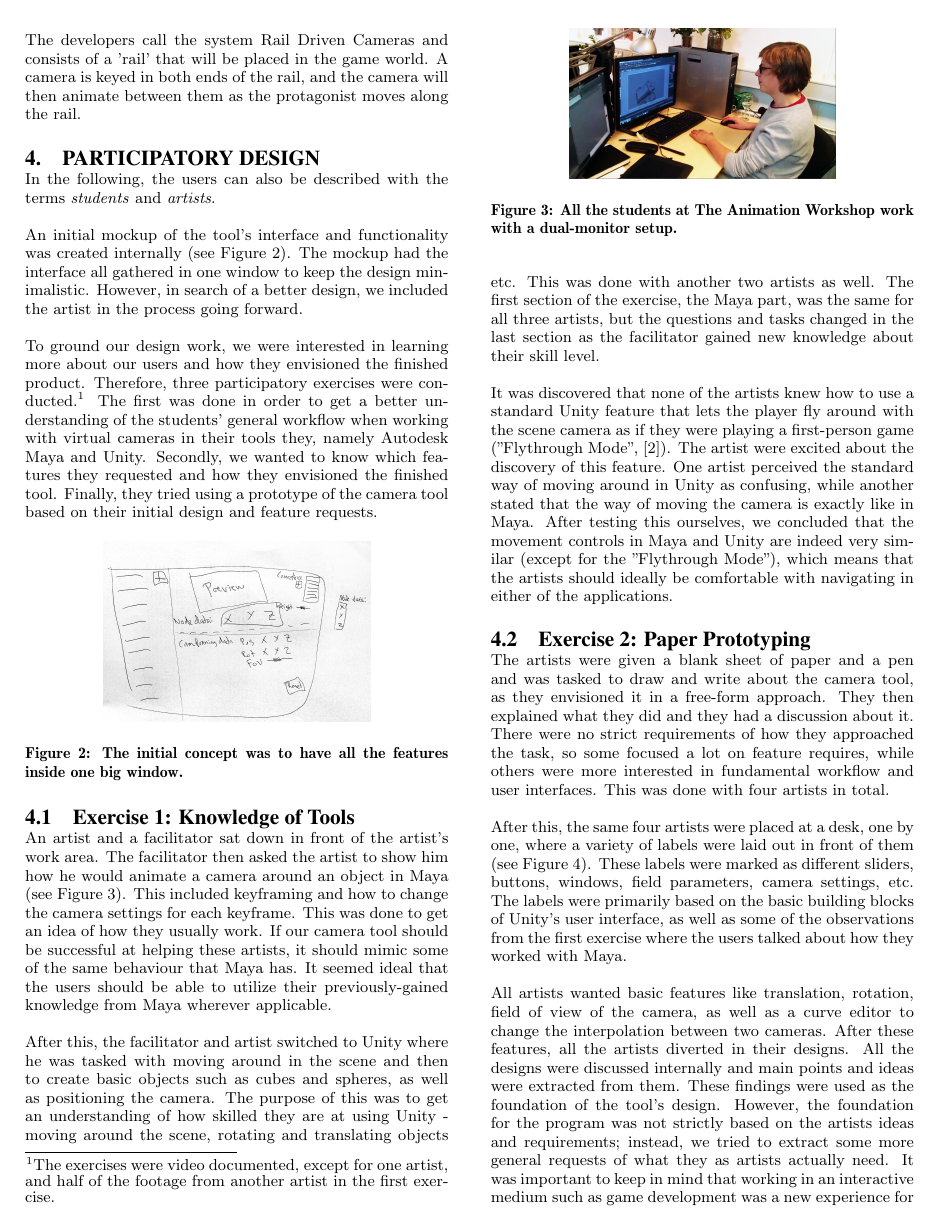
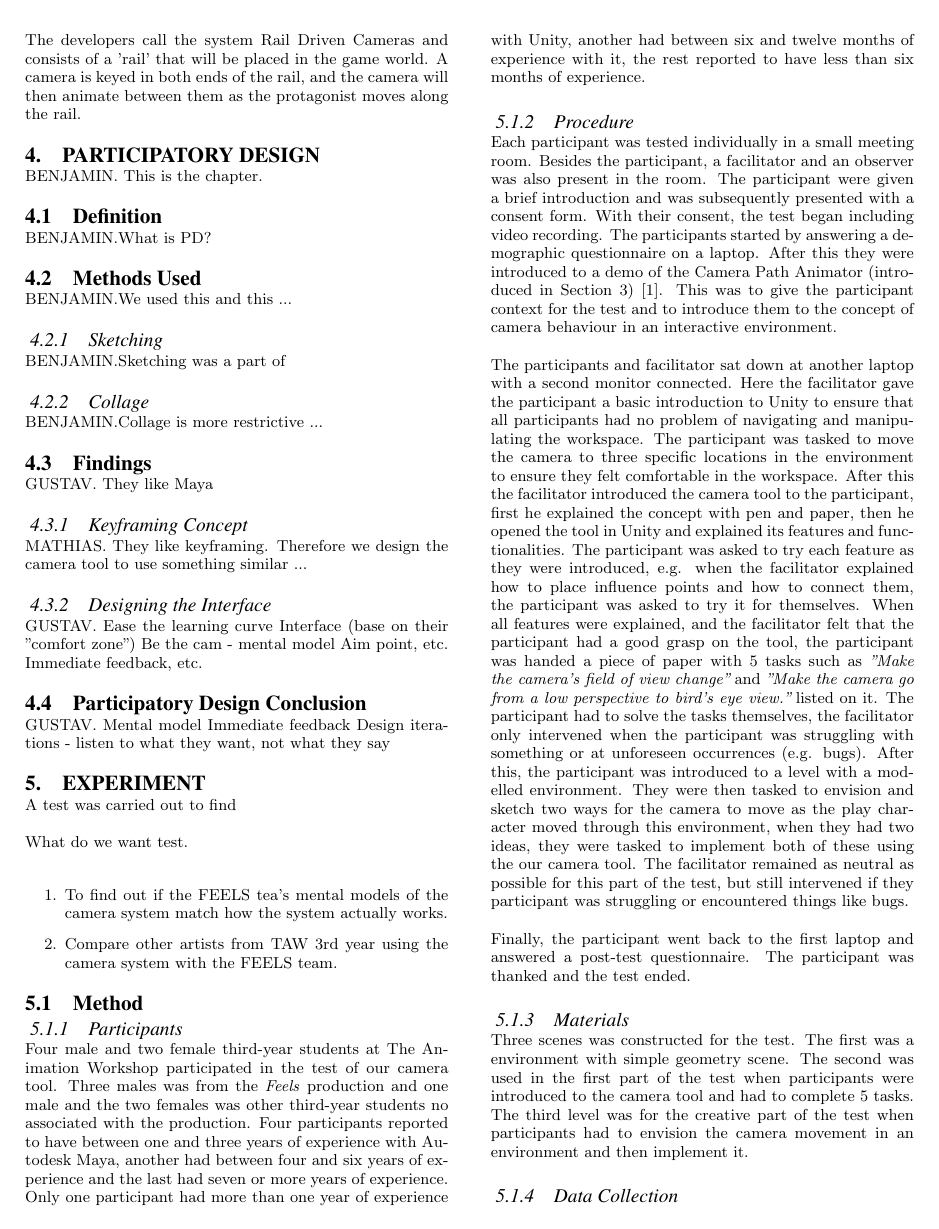
Before and after one commit to Wikzo/p7_paper, a LaTeX paper (P7 paper/master.tex, which reads P7 paper/designimplementation.tex, P7 paper/findingsParticipatoryDesign.tex, P7 paper/participatoryDesign.tex): page 2 of 5 before the commit and page 2 of 4 after it. Compiled offline with pdfLaTeX.

Commit message:
Participatory design ready to be (re)written!

```diff
--- a/P7 paper/designimplementation.tex
+++ b/P7 paper/designimplementation.tex
@@ -1,36 +1,54 @@
-\section{Participatory Design}
-In the following, the users can also be described with the terms \textit{students} and \textit{artists}.
+%Participatory Design
+%	What is PD?
+%	What we did
+%		Exercises
+%	Findings
+%		Keyframing concept
+%			Interpolation design (position-based, not time-based)
+%		Workflow
+%			Interface (base on their "comfort zone")
+%			Be the cam - mental model
+%			Aim point, etc.
+%			Immediate feedback, etc.
+%
+%
+%	Mental model
+%	Immediate feedback
+%	Design iterations - listen to what they want, not what they say
+
+
+%\section{Participatory Design}
+%In the following, the users can also be described with the terms \textit{students} and \textit{artists}.
 
 %NOTE: terms we use: scene camera vs framing camera
 %Framing: influence point + camera + connection
 %Player path
 
-An initial mockup of the tool's interface and functionality was created internally (see Figure \ref{fig:mockup}). The mockup had the interface all gathered in one window to keep the design minimalistic. However, in search of a better design, we included the artist in the process going forward.
+%An initial mockup of the tool's interface and functionality was created internally (see Figure \ref{fig:mockup}). The mockup had the interface all gathered in one window to keep the design minimalistic. However, in search of a better design, we included the artist in the process going forward.
 
-To ground our design work, we were interested in learning more about our users and how they envisioned the finished product. Therefore, three participatory exercises were conducted.\footnote{The exercises were video documented, except for one artist, and half of the footage from another artist in the first exercise.} The first was done in order to get a better understanding of the students' general workflow when working with virtual cameras in their tools they, namely Autodesk Maya and Unity. Secondly, we wanted to know which features they requested and how they envisioned the finished tool. Finally, they tried using a prototype of the camera tool based on their initial design and feature requests.
+%To ground our design work, we were interested in learning more about our users and how they envisioned the finished product. Therefore, three participatory exercises were conducted.\footnote{The exercises were video documented, except for one artist, and half of the footage from another artist in the first exercise.} The first was done in order to get a better understanding of the students' general workflow when working with virtual cameras in their tools they, namely Autodesk Maya and Unity. Secondly, we wanted to know which features they requested and how they envisioned the finished tool. Finally, they tried using a prototype of the camera tool based on their initial design and feature requests.
 
-\begin{figure}[htbp]
-\centering
-\includegraphics[width=0.30\textwidth]{Pics/InitialMockup}
-\caption{The initial concept was to have all the features inside one big window.}
-\label{fig:mockup}
-\end{figure}
+%\begin{figure}[htbp]
+%\centering
+%\includegraphics[width=0.30\textwidth]{Pics/InitialMockup}
+%\caption{The initial concept was to have all the features inside one big window.}
+%\label{fig:mockup}
+%\end{figure}
 
-\subsection{Exercise 1: Knowledge of Tools} \label{exerciseOne}
-An artist and a facilitator sat down in front of the artist's work area. The facilitator then asked the artist to show him how he would animate a camera around an object in Maya (see Figure \ref{fig:mads_dual}). This included keyframing and how to change the camera settings for each keyframe. This was done to get an idea of how they usually work. If our camera tool should be successful at helping these artists, it should mimic some of the same behaviour that Maya has. It seemed ideal that the users should be able to utilize their previously-gained knowledge from Maya wherever applicable.
+%\subsection{Exercise 1: Knowledge of Tools} \label{exerciseOne}
+%An artist and a facilitator sat down in front of the artist's work area. The facilitator then asked the artist to show him how he would animate a camera around an object in Maya (see Figure \ref{fig:mads_dual}). This included keyframing and how to change the camera settings for each keyframe. This was done to get an idea of how they usually work. If our camera tool should be successful at helping these artists, it should mimic some of the same behaviour that Maya has. It seemed ideal that the users should be able to utilize their previously-gained knowledge from Maya wherever applicable.
 
-\begin{figure}[htbp]
-\centering
-\includegraphics[width=0.3\textwidth]{Pics/Mads_dual}
-\caption{All the students at The Animation Workshop work with a dual-monitor setup.}
-\label{fig:mads_dual}
-\end{figure}
+%\begin{figure}[htbp]
+%\centering
+%\includegraphics[width=0.3\textwidth]{Pics/Mads_dual}
+%\caption{All the students at The Animation Workshop work with a dual-monitor setup.}
+%\label{fig:mads_dual}
+%\end{figure}
 
-After this, the facilitator and artist switched to Unity where he was tasked with moving around in the scene and then to create basic objects such as cubes and spheres, as well as positioning the camera. The purpose of this was to get an understanding of how skilled they are at using Unity - moving around the scene, rotating and translating objects etc. This was done with another two artists as well. The first section of the exercise, the Maya part, was the same for all three artists, but the questions and tasks changed in the last section as the facilitator gained new knowledge about their skill level.
+%After this, the facilitator and artist switched to Unity where he was tasked with moving around in the scene and then to create basic objects such as cubes and spheres, as well as positioning the camera. The purpose of this was to get an understanding of how skilled they are at using Unity - moving around the scene, rotating and translating objects etc. This was done with another two artists as well. The first section of the exercise, the Maya part, was the same for all three artists, but the questions and tasks changed in the last section as the facilitator gained new knowledge about their skill level.
 
-It was discovered that none of the artists knew how to use a standard Unity feature that lets the player fly around with the scene camera as if they were playing a first-person game ("Flythrough Mode", \cite{unity_flyMode}). The artist were excited about the discovery of this feature. One artist perceived the standard way of moving around in Unity as confusing, while another stated that the way of moving the camera is exactly like in Maya. After testing this ourselves, we concluded that the movement controls in Maya and Unity are indeed very similar (except for the "Flythrough Mode"), which means that the artists should ideally be comfortable with navigating in either of the applications.
+%It was discovered that none of the artists knew how to use a standard Unity feature that lets the player fly around with the scene camera as if they were playing a first-person game ("Flythrough Mode", \cite{unity_flyMode}). The artist were excited about the discovery of this feature. One artist perceived the standard way of moving around in Unity as confusing, while another stated that the way of moving the camera is exactly like in Maya. After testing this ourselves, we concluded that the movement controls in Maya and Unity are indeed very similar (except for the "Flythrough Mode"), which means that the artists should ideally be comfortable with navigating in either of the applications.
 
-\subsection{Exercise 2: Paper Prototyping}
-The artists were given a blank sheet of paper and a pen and was tasked to draw and write about the camera tool, as they envisioned it in a free-form approach. They then explained what they did and they had a discussion about it. There were no strict requirements of how they approached the task, so some focused a lot on feature requires, while others were more interested in fundamental workflow and user interfaces. This was done with four artists in total.
+%\subsection{Exercise 2: Paper Prototyping}
+%The artists were given a blank sheet of paper and a pen and was tasked to draw and write about the camera tool, as they envisioned it in a free-form approach. They then explained what they did and they had a discussion about it. There were no strict requirements of how they approached the task, so some focused a lot on feature requires, while others were more interested in fundamental workflow and user interfaces. This was done with four artists in total.
 
-After this, the same four artists were placed at a desk, one by one, where a variety of labels were laid out in front of them (see Figure \ref{fig:labels}). These labels were marked as different sliders, buttons, windows, field parameters, camera settings, etc. The labels were primarily based on the basic building blocks of Unity's user interface, as well as some of the observations from the first exercise where the users talked about how they worked with Maya.
@@ -42,9 +57,13 @@ After this, the same four artists were placed at a desk, one by one, where a var
-\label{fig:labels}
-\end{figure}
+%\begin{figure}[htbp]
+%\centering
+%\includegraphics[width=0.3\textwidth]{Pics/labels}
+%\caption{The users were asked to design their "dream program" by using paper labels as building blocks.}
+%\label{fig:labels}
+%\end{figure}
 
-All artists wanted basic features like translation, rotation, field of view of the camera, as well as a curve editor to change the interpolation between two cameras. After these features, all the artists diverted in their designs. All the designs were discussed internally and main points and ideas were extracted from them. These findings were used as the foundation of the tool's design. However, the foundation for the program was not strictly based on the artists ideas and requirements; instead, we tried to extract some more general requests of what they as artists actually need. It was important to keep in mind that working in an interactive medium such as game development was a new experience for the users.
+%All artists wanted basic features like translation, rotation, field of view of the camera, as well as a curve editor to change the interpolation between two cameras. After these features, all the artists diverted in their designs. All the designs were discussed internally and main points and ideas were extracted from them. These findings were used as the foundation of the tool's design. However, the foundation for the program was not strictly based on the artists ideas and requirements; instead, we tried to extract some more general requests of what they as artists actually need. It was important to keep in mind that working in an interactive medium such as game development was a new experience for the users.
 
-A slider that could be used to interpolate between two camera framings in a preview window is an example of an idea that was discarded by us. The artist wanted two preview windows of the camera framing, as well as a preview window of the interpolation, which the slider would manipulate. His idea was similar to a DJ turntable. After discussing it internally, we concluded that this idea would make the interface too elaborate, but the idea of being able to preview your changes quickly was kept.
+%A slider that could be used to interpolate between two camera framings in a preview window is an example of an idea that was discarded by us. The artist wanted two preview windows of the camera framing, as well as a preview window of the interpolation, which the slider would manipulate. His idea was similar to a DJ turntable. After discussing it internally, we concluded that this idea would make the interface too elaborate, but the idea of being able to preview your changes quickly was kept.
 
 % put into appendixs
 %See Figures \ref{fig:morten_requirements} and \ref{fig:mads_turntable}.
--- /dev/null
+++ b/P7 paper/findingsParticipatoryDesign.tex
@@ -0,0 +1,4 @@
+\subsection{Findings}
+GUSTAV. They like Maya
+\subsubsection{Keyframing Concept}
+MATHIAS. They like keyframing. Therefore we design the camera tool to use something similar ...
--- /dev/null
+++ b/P7 paper/participatoryDesign.tex
@@ -0,0 +1,13 @@
+\section{Participatory Design}
+BENJAMIN. This is the chapter.
+\subsection{Definition}
+BENJAMIN.What is PD?
+
+\subsection{Methods Used}
+BENJAMIN.We used this and this ...
+
+\subsubsection{Sketching}
+BENJAMIN.Sketching was a part of
+
+\subsubsection{Collage}
+BENJAMIN.Collage is more restrictive ...
--- /dev/null
+++ b/P7 paper/participatoryDesign_conclusion.tex
@@ -0,0 +1,4 @@
+\subsection{Participatory Design Conclusion}
+GUSTAV. Mental model
+Immediate feedback
+Design iterations - listen to what they want, not what they say
--- /dev/null
+++ b/P7 paper/participatoryDesign_designingInterface.tex
@@ -0,0 +1,6 @@
+\subsubsection{Designing the Interface}
+GUSTAV. Ease the learning curve
+Interface (base on their "comfort zone")
+Be the cam - mental model
+Aim point, etc.
+Immediate feedback, etc.
```
Also changed, not shown: P7 paper/master.tex (+6 -1 lines), P7 paper/designimplementation.tex (107 more changed lines).
